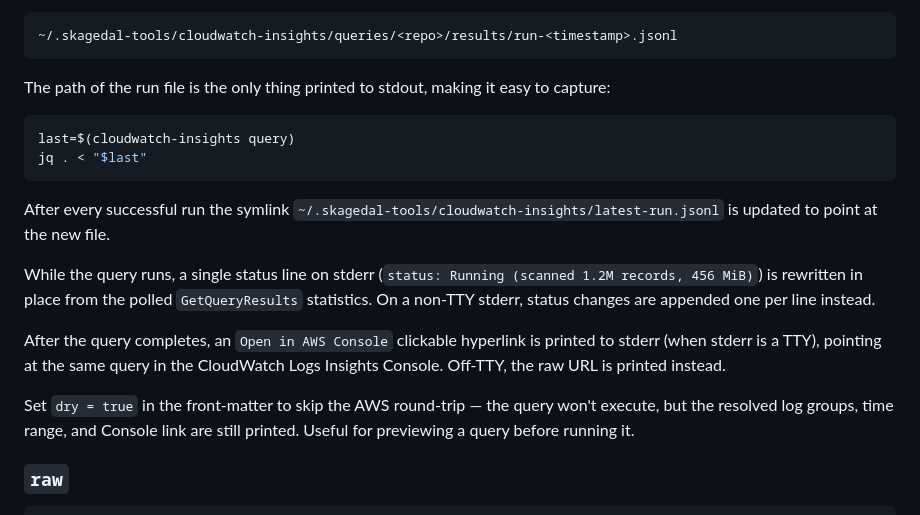
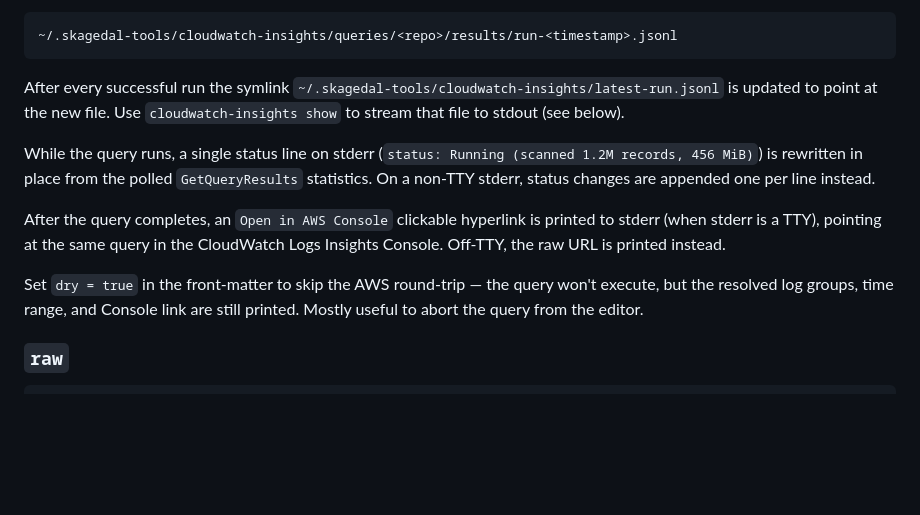
Before and after one commit to skagedal/skagedal-tools, a Markdown page: cloudwatch-insights/README.md, the part around the change. GitHub-like rendering; blank space fills up the shorter version.

````diff
--- a/cloudwatch-insights/README.md
+++ b/cloudwatch-insights/README.md
@@ -55,20 +55,13 @@ Results are written as JSONL to:
 ~/.skagedal-tools/cloudwatch-insights/queries/<repo>/results/run-<timestamp>.jsonl
 ```
 
-The path of the run file is the only thing printed to stdout, making it easy to capture:
-
-```sh
-last=$(cloudwatch-insights query)
-jq . < "$last"
-```
-
-After every successful run the symlink `~/.skagedal-tools/cloudwatch-insights/latest-run.jsonl` is updated to point at the new file.
+After every successful run the symlink `~/.skagedal-tools/cloudwatch-insights/latest-run.jsonl` is updated to point at the new file. Use `cloudwatch-insights show` to stream that file to stdout (see below).
 
 While the query runs, a single status line on stderr (`status: Running (scanned 1.2M records, 456 MiB)`) is rewritten in place from the polled `GetQueryResults` statistics. On a non-TTY stderr, status changes are appended one per line instead.
 
 After the query completes, an `Open in AWS Console` clickable hyperlink is printed to stderr (when stderr is a TTY), pointing at the same query in the CloudWatch Logs Insights Console. Off-TTY, the raw URL is printed instead.
 
-Set `dry = true` in the front-matter to skip the AWS round-trip — the query won't execute, but the resolved log groups, time range, and Console link are still printed. Useful for previewing a query before running it.
+Set `dry = true` in the front-matter to skip the AWS round-trip — the query won't execute, but the resolved log groups, time range, and Console link are still printed. Mostly useful to abort the query from the editor.
 
 ### `raw`
 
````
